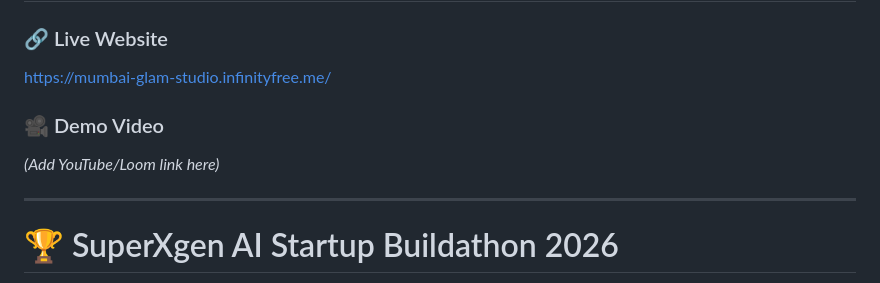
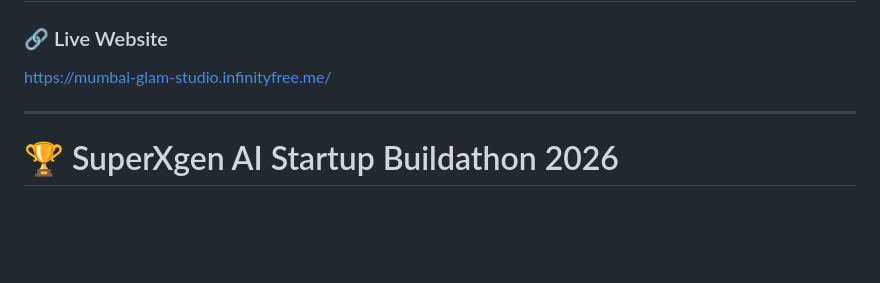
Before and after one commit to CodeWithAdarsh007/Mumbai_Glam_Studio, a Markdown page: README.md, the part around the change. Drawn GitHub-style; blank space fills up the shorter version.

Commit message:
Remove demo video section from README
Removed demo video section from README.

```diff
--- a/README.md
+++ b/README.md
@@ -22,10 +22,6 @@
 ### 🔗 Live Website
 
 https://mumbai-glam-studio.infinityfree.me/
-
-### 🎥 Demo Video
-
-*(Add YouTube/Loom link here)*
 
 ---
 
```
